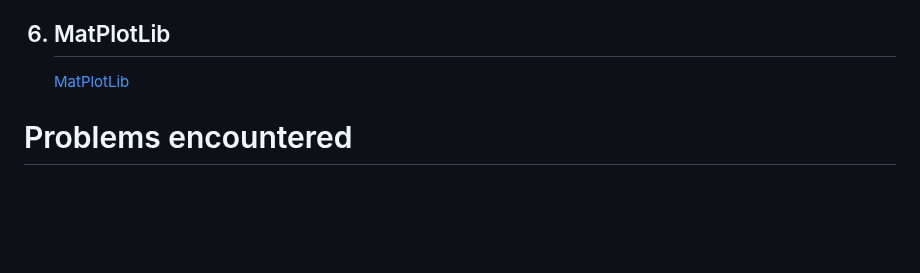
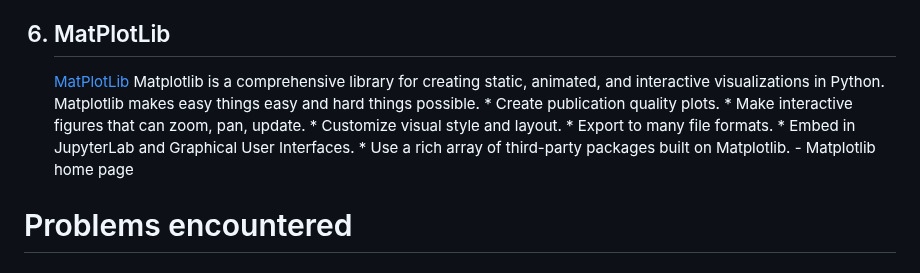
Before and after one commit to John-S-Reddick/resume-reference, a Markdown page: CIS4930 Novel User Interfaces/Project 1/readme.md, the part around the change. Rendered like a GitHub page; blank space fills up the shorter version.

```diff
--- a/CIS4930 Novel User Interfaces/Project 1/readme.md
+++ b/CIS4930 Novel User Interfaces/Project 1/readme.md
@@ -176,7 +176,14 @@ This project was created by John S. Reddick. The outline of the following projec
         <br><br> Numpy allows me to do quick and in depth mathematics on my data, and make plotting it easy! I already have experience with NumPy so I hope to use it in conjunction with MatPlotLib to create my visualizations
     </li>
     <a name="matplotlib"/><h2><li>MatPlotLib</h2>
-        <a href="https://matplotlib.org")>MatPlotLib</a>
+        <a href="https://matplotlib.org")>MatPlotLib</a>  Matplotlib is a comprehensive library for creating static, animated, and interactive visualizations in Python. Matplotlib makes easy things easy and hard things possible.
+    * Create publication quality plots.
+    * Make interactive figures that can zoom, pan, update.
+    * Customize visual style and layout.
+    * Export to many file formats.
+    * Embed in JupyterLab and Graphical User Interfaces.
+    * Use a rich array of third-party packages built on Matplotlib.
+    - Matplotlib home page
     </li>
 </ol>
 
```
